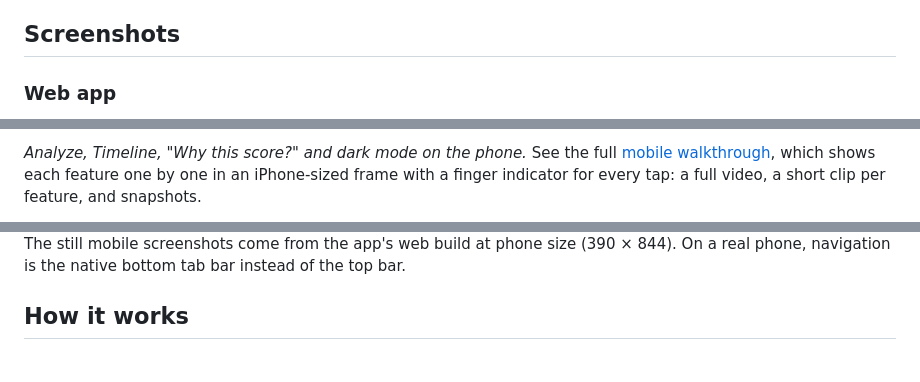
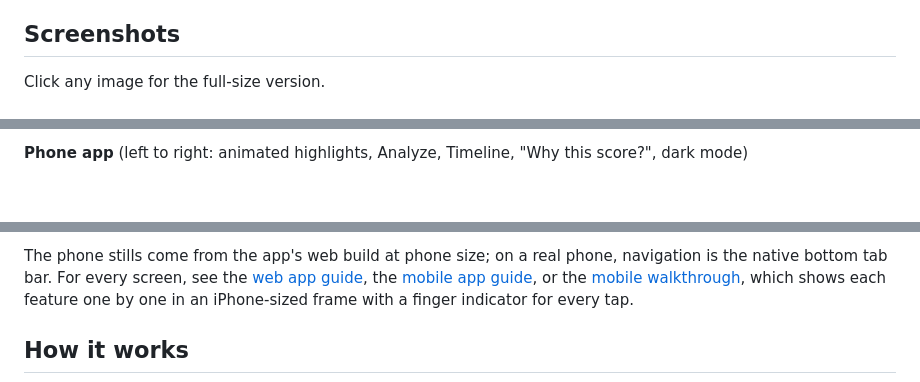
Before and after one commit to jedelacruz/SWALLOhear, a Markdown page: README.md, 3 parts joined by grey strips. Rendered like a GitHub page; blank space fills up the shorter version.

```diff
--- a/README.md
+++ b/README.md
@@ -126,5 +126,5 @@ the [web app guide](docs/APP_GUIDE.md) and the [mobile app guide](docs/MOBILE_GU
 
 ## Screenshots
 
-### Web app
+Click any image for the full-size version.
 
@@ -150,6 +137,4 @@ the [web app guide](docs/APP_GUIDE.md) and the [mobile app guide](docs/MOBILE_GU
 </p>
 
-*Analyze, Timeline, "Why this score?" and dark mode on the phone.* See the full
-[mobile walkthrough](docs/mobile-demo/README.md), which shows each feature one by one in an iPhone-sized frame with a
-finger indicator for every tap: a full video, a short clip per feature, and snapshots.
+**Phone app** (left to right: animated highlights, Analyze, Timeline, "Why this score?", dark mode)
 
@@ -161,6 +148,8 @@ finger indicator for every tap: a full video, a short clip per feature, and snap
 
-The still mobile screenshots come from the app's web build at phone size (390 × 844). On a real phone, navigation is the
-native bottom tab bar instead of the top bar.
+The phone stills come from the app's web build at phone size; on a real phone, navigation is the native bottom tab bar.
+For every screen, see the [web app guide](docs/APP_GUIDE.md#tour-of-the-features), the
+[mobile app guide](docs/MOBILE_GUIDE.md#tour), or the [mobile walkthrough](docs/mobile-demo/README.md), which shows each
+feature one by one in an iPhone-sized frame with a finger indicator for every tap.
 
 ## How it works
 
```
Also changed, not shown: other parts of README.md (+11 -22 lines).
